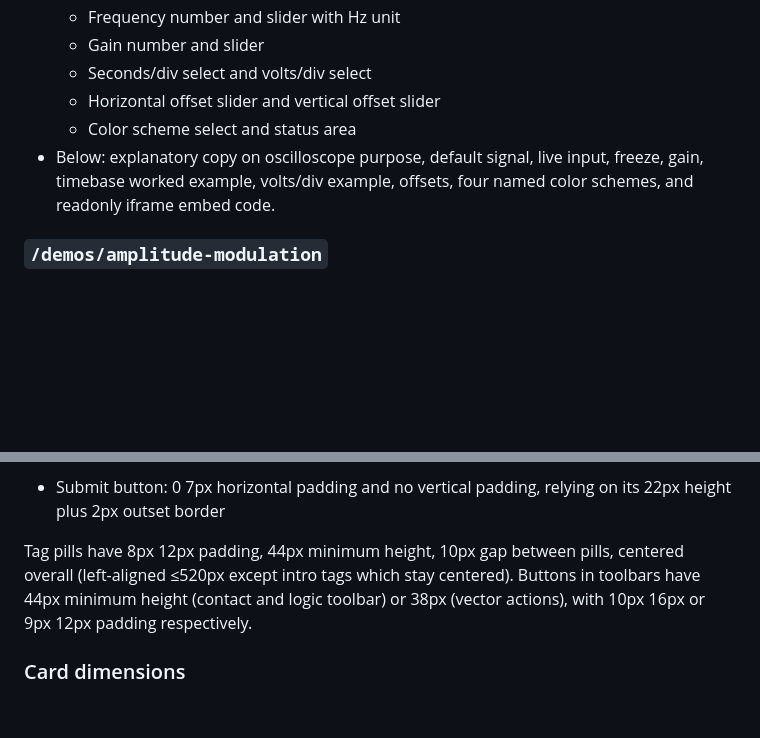
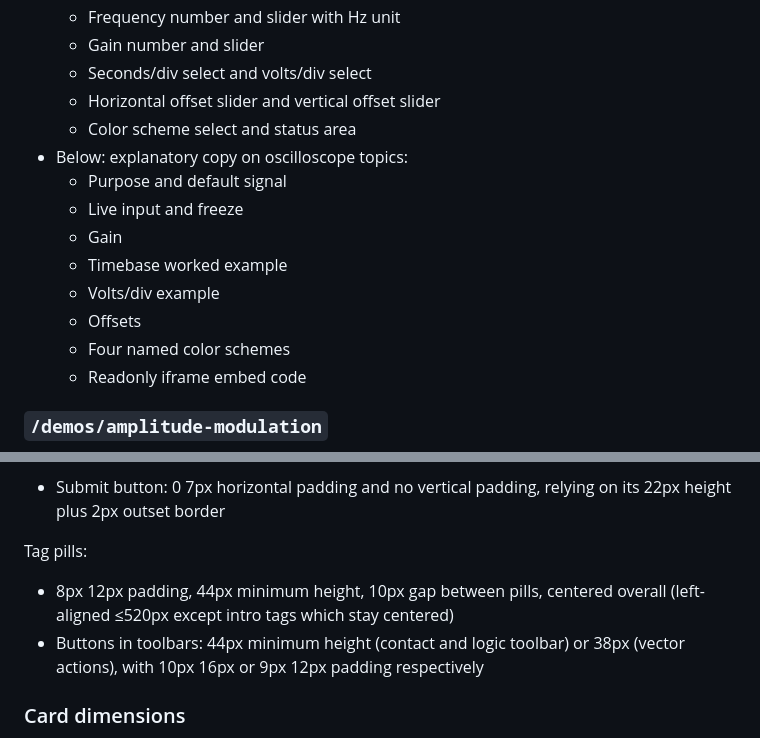
Before and after one commit to anandgssn/anandguna-webcraft-academo-copy, a Markdown page: PRD.md, 2 parts joined by grey strips. Drawn GitHub-style; blank space fills up the shorter version.

Commit message:
fix PRD W1 final 2 lines: oscilloscope explanatory topics and Tag pills
Split line 181 single bullet that packed 11 oscilloscope topics into comma run into nested bullets per W1.
Split Tag pills run-on that packed tag pills and buttons specs into one paragraph into bullets.

Test Plan: npm run build passes;

```diff
--- a/PRD.md
+++ b/PRD.md
@@ -178,7 +178,15 @@ Each demo page shows:
   - Seconds/div select and volts/div select
   - Horizontal offset slider and vertical offset slider
   - Color scheme select and status area
-- Below: explanatory copy on oscilloscope purpose, default signal, live input, freeze, gain, timebase worked example, volts/div example, offsets, four named color schemes, and readonly iframe embed code.
+- Below: explanatory copy on oscilloscope topics:
+  - Purpose and default signal
+  - Live input and freeze
+  - Gain
+  - Timebase worked example
+  - Volts/div example
+  - Offsets
+  - Four named color schemes
+  - Readonly iframe embed code
 
 ### `/demos/amplitude-modulation`
 - h1: "Amplitude Modulation"
@@ -385,7 +393,9 @@ Font family "Open Sans", Arial, sans-serif at weights 400, 700, 800. Material Sy
   - Textarea minimum height: 136px
 - Submit button: 0 7px horizontal padding and no vertical padding, relying on its 22px height plus 2px outset border
 
-Tag pills have 8px 12px padding, 44px minimum height, 10px gap between pills, centered overall (left-aligned ≤520px except intro tags which stay centered). Buttons in toolbars have 44px minimum height (contact and logic toolbar) or 38px (vector actions), with 10px 16px or 9px 12px padding respectively.
+Tag pills:
+- 8px 12px padding, 44px minimum height, 10px gap between pills, centered overall (left-aligned ≤520px except intro tags which stay centered)
+- Buttons in toolbars: 44px minimum height (contact and logic toolbar) or 38px (vector actions), with 10px 16px or 9px 12px padding respectively
 
 ### Card dimensions
 Demo thumbnail image uses aspect-ratio 260/170 with 1px `#c8c8c8` border; opacity transitions to 0.85 on hover over 0.25s. Title has 10px top margin, 14px 800 weight, color transitions to orange over 0.25s. Card grid gap 28px row / 24px column. Images inside cards use content-box sizing so the 1px border sits outside the 260px content width.
```
